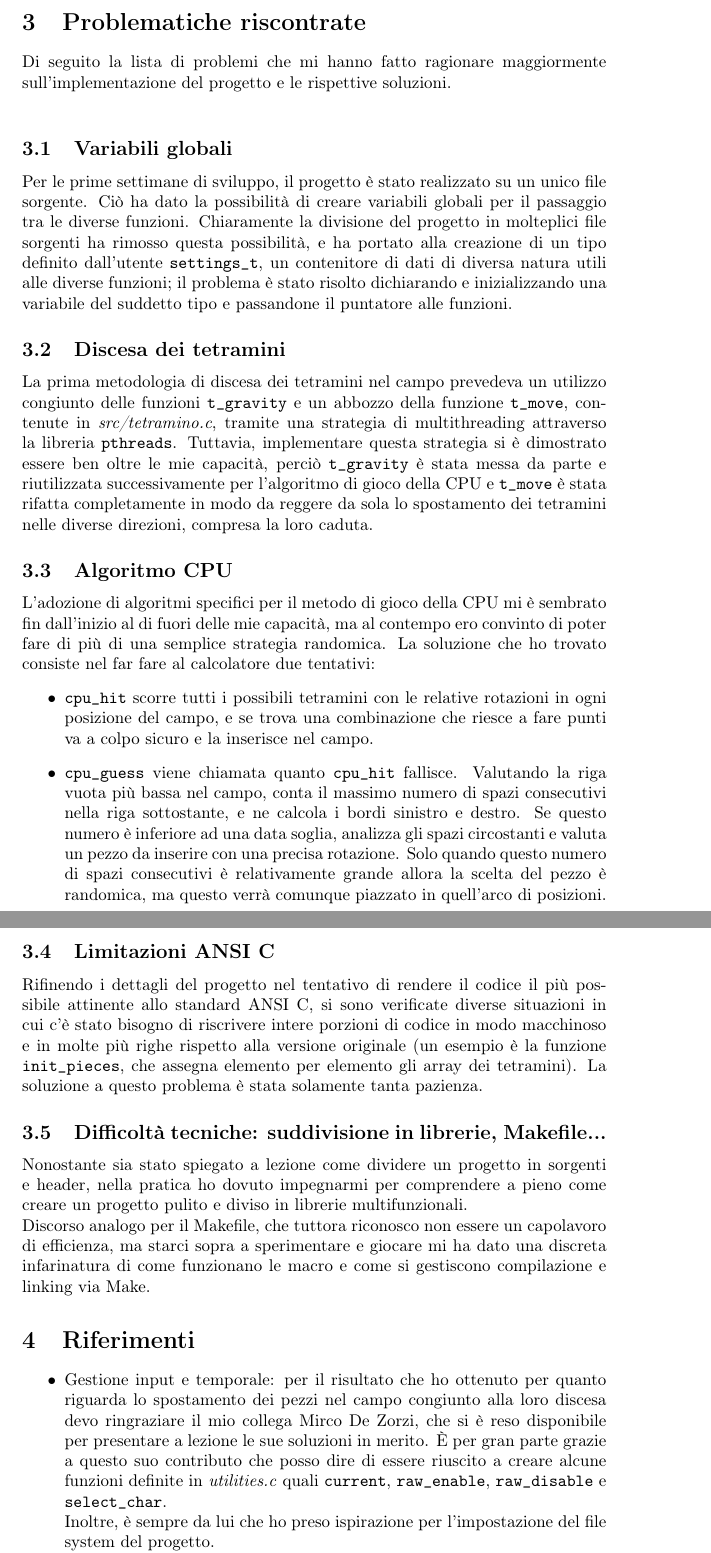
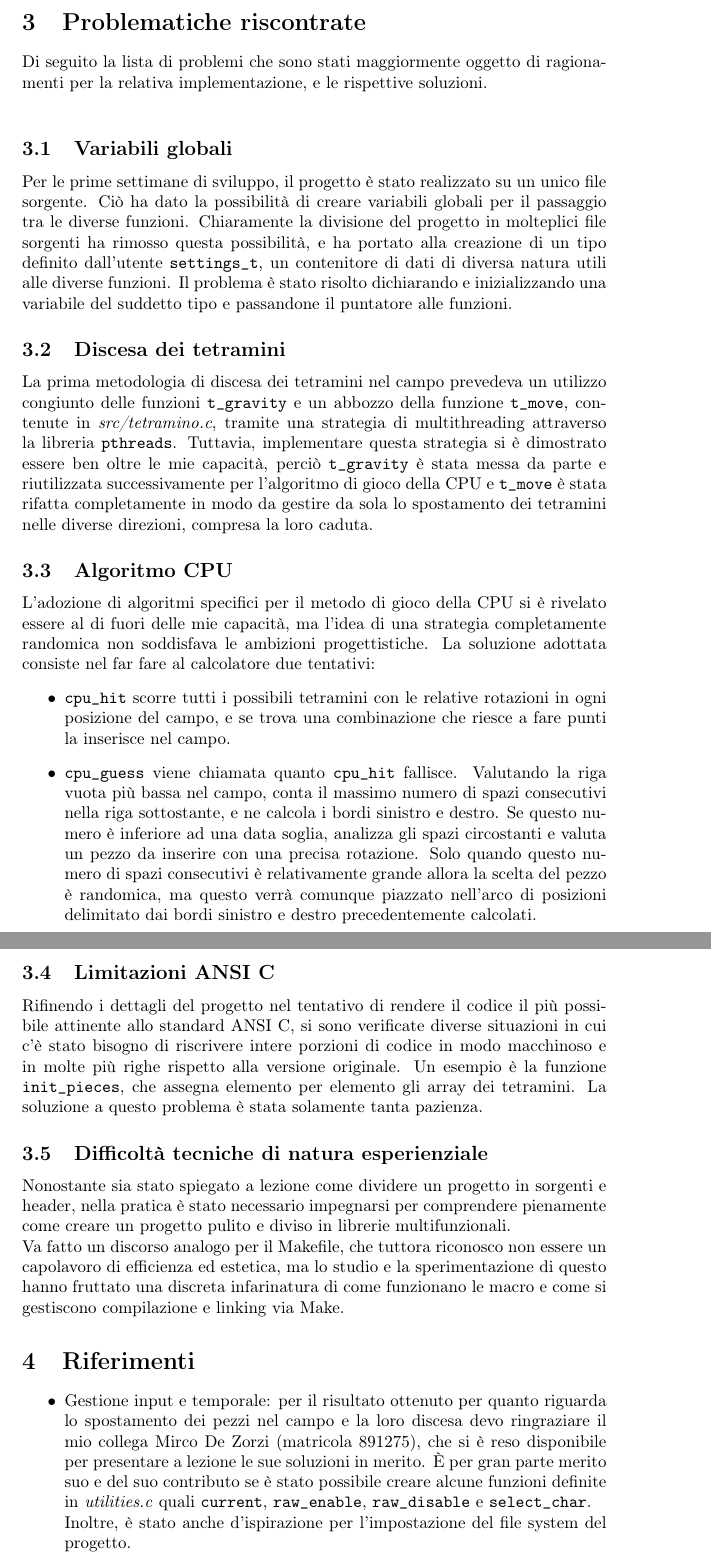
Before and after one commit to danielbercu/XTetris, a LaTeX document (report/Relazione.tex): two parts of pages 2 and 3 of 3, joined at a grey line, cut so that both start at the same text. Compiled offline with pdfLaTeX.

Commit message:
Add files via upload

```diff
--- a/report/Relazione.tex
+++ b/report/Relazione.tex
@@ -30,34 +30,34 @@ Il codice, i commenti e la documentazione sono stati scritti in inglese perché,
 \newpage
 
 \section{Problematiche riscontrate}
-Di seguito la lista di problemi che mi hanno fatto ragionare maggiormente sull'implementazione del progetto e le rispettive soluzioni.\\
+Di seguito la lista di problemi che sono stati maggiormente oggetto di ragionamenti per la relativa implementazione, e le rispettive soluzioni.\\
 
 \subsection{Variabili globali}
-Per le prime settimane di sviluppo, il progetto è stato realizzato su un unico file sorgente. Ciò ha dato la possibilità di creare variabili globali per il passaggio tra le diverse funzioni. Chiaramente la divisione del progetto in molteplici file sorgenti ha rimosso questa possibilità, e ha portato alla creazione di un tipo definito dall'utente \texttt{settings_t}, un contenitore di dati di diversa natura utili alle diverse funzioni; il problema è stato risolto dichiarando e inizializzando una variabile del suddetto tipo e passandone il puntatore alle funzioni.
+Per le prime settimane di sviluppo, il progetto è stato realizzato su un unico file sorgente. Ciò ha dato la possibilità di creare variabili globali per il passaggio tra le diverse funzioni. Chiaramente la divisione del progetto in molteplici file sorgenti ha rimosso questa possibilità, e ha portato alla creazione di un tipo definito dall'utente \texttt{settings_t}, un contenitore di dati di diversa natura utili alle diverse funzioni. Il problema è stato risolto dichiarando e inizializzando una variabile del suddetto tipo e passandone il puntatore alle funzioni.
 
 \subsection{Discesa dei tetramini}
-La prima metodologia di discesa dei tetramini nel campo prevedeva un utilizzo congiunto delle funzioni \texttt{t_gravity} e un abbozzo della funzione \texttt{t_move}, contenute in \textit{src/tetramino.c}, tramite una strategia di multithreading attraverso la libreria \texttt{pthreads}. Tuttavia, implementare questa strategia si è dimostrato essere ben oltre le mie capacità, perciò \texttt{t_gravity} è stata messa da parte e riutilizzata successivamente per l'algoritmo di gioco della CPU e \texttt{t_move} è stata rifatta completamente in modo da reggere da sola lo spostamento dei tetramini nelle diverse direzioni, compresa la loro caduta.
+La prima metodologia di discesa dei tetramini nel campo prevedeva un utilizzo congiunto delle funzioni \texttt{t_gravity} e un abbozzo della funzione \texttt{t_move}, contenute in \textit{src/tetramino.c}, tramite una strategia di multithreading attraverso la libreria \texttt{pthreads}. Tuttavia, implementare questa strategia si è dimostrato essere ben oltre le mie capacità, perciò \texttt{t_gravity} è stata messa da parte e riutilizzata successivamente per l'algoritmo di gioco della CPU e \texttt{t_move} è stata rifatta completamente in modo da gestire da sola lo spostamento dei tetramini nelle diverse direzioni, compresa la loro caduta.
 
 \subsection{Algoritmo CPU}
-L'adozione di algoritmi specifici per il metodo di gioco della CPU mi è sembrato fin dall'inizio al di fuori delle mie capacità, ma al contempo ero convinto di poter fare di più di una semplice strategia randomica. La soluzione che ho trovato consiste nel far fare al calcolatore due tentativi:
+L'adozione di algoritmi specifici per il metodo di gioco della CPU si è rivelato essere al di fuori delle mie capacità, ma l'idea di una strategia completamente randomica non soddisfava le ambizioni progettistiche. La soluzione adottata consiste nel far fare al calcolatore due tentativi:
 \begin{itemize}
-	\item \texttt{cpu_hit} scorre tutti i possibili tetramini con le relative rotazioni in ogni posizione del campo, e se trova una combinazione che riesce a fare punti va a colpo sicuro e la inserisce nel campo.
-	\item \texttt{cpu_guess} viene chiamata quanto \texttt{cpu_hit} fallisce. Valutando la riga vuota più bassa nel campo, conta il massimo numero di spazi consecutivi nella riga sottostante, e ne calcola i bordi sinistro e destro. Se questo numero è inferiore ad una data soglia, analizza gli spazi circostanti e valuta un pezzo da inserire con una precisa rotazione. Solo quando questo numero di spazi consecutivi è relativamente grande allora la scelta del pezzo è randomica, ma questo verrà comunque piazzato in quell'arco di posizioni.
+	\item \texttt{cpu_hit} scorre tutti i possibili tetramini con le relative rotazioni in ogni posizione del campo, e se trova una combinazione che riesce a fare punti la inserisce nel campo.
+	\item \texttt{cpu_guess} viene chiamata quanto \texttt{cpu_hit} fallisce. Valutando la riga vuota più bassa nel campo, conta il massimo numero di spazi consecutivi nella riga sottostante, e ne calcola i bordi sinistro e destro. Se questo numero è inferiore ad una data soglia, analizza gli spazi circostanti e valuta un pezzo da inserire con una precisa rotazione. Solo quando questo numero di spazi consecutivi è relativamente grande allora la scelta del pezzo è randomica, ma questo verrà comunque piazzato nell'arco di posizioni delimitato dai bordi sinistro e destro precedentemente calcolati.
 \end{itemize}
 
 \newpage
 
 \subsection{Limitazioni ANSI C}
-Rifinendo i dettagli del progetto nel tentativo di rendere il codice il più possibile attinente allo standard ANSI C, si sono verificate diverse situazioni in cui c'è stato bisogno di riscrivere intere porzioni di codice in modo macchinoso e in molte più righe rispetto alla versione originale (un esempio è la funzione \texttt{init_pieces}, che assegna elemento per elemento gli array dei tetramini). La soluzione a questo problema è stata solamente tanta pazienza.
+Rifinendo i dettagli del progetto nel tentativo di rendere il codice il più possibile attinente allo standard ANSI C, si sono verificate diverse situazioni in cui c'è stato bisogno di riscrivere intere porzioni di codice in modo macchinoso e in molte più righe rispetto alla versione originale. Un esempio è la funzione \texttt{init_pieces}, che assegna elemento per elemento gli array dei tetramini. La soluzione a questo problema è stata solamente tanta pazienza.
 
-\subsection{Difficoltà tecniche: suddivisione in librerie, Makefile...}
-Nonostante sia stato spiegato a lezione come dividere un progetto in sorgenti e header, nella pratica ho dovuto impegnarmi per comprendere a pieno come creare un progetto pulito e diviso in librerie multifunzionali.\\
-Discorso analogo per il Makefile, che tuttora riconosco non essere un capolavoro di efficienza, ma starci sopra a sperimentare e giocare mi ha dato una discreta infarinatura di come funzionano le macro e come si gestiscono compilazione e linking via Make.
+\subsection{Difficoltà tecniche di natura esperienziale}
+Nonostante sia stato spiegato a lezione come dividere un progetto in sorgenti e header, nella pratica è stato necessario impegnarsi per comprendere pienamente come creare un progetto pulito e diviso in librerie multifunzionali.\\
+Va fatto un discorso analogo per il Makefile, che tuttora riconosco non essere un capolavoro di efficienza ed estetica, ma lo studio e la sperimentazione di questo hanno fruttato una discreta infarinatura di come funzionano le macro e come si gestiscono compilazione e linking via Make.
 
 \section{Riferimenti}
 \begin{itemize}
-	\item Gestione input e temporale: per il risultato che ho ottenuto per quanto riguarda lo spostamento dei pezzi nel campo congiunto alla loro discesa devo ringraziare il mio collega Mirco De Zorzi, che si è reso disponibile per presentare a lezione le sue soluzioni in merito. È per gran parte grazie a questo suo contributo che posso dire di essere riuscito a creare alcune funzioni definite in \textit{utilities.c} quali \texttt{current}, \texttt{raw_enable}, \texttt{raw_disable} e \texttt{select_char}.\\
-	Inoltre, è sempre da lui che ho preso ispirazione per l'impostazione del file system del progetto.\\
+	\item Gestione input e temporale: per il risultato ottenuto per quanto riguarda lo spostamento dei pezzi nel campo e la loro discesa devo ringraziare il mio collega Mirco De Zorzi (matricola 891275), che si è reso disponibile per presentare a lezione le sue soluzioni in merito. È per gran parte merito suo e del suo contributo se è stato possibile creare alcune funzioni definite in \textit{utilities.c} quali \texttt{current}, \texttt{raw_enable}, \texttt{raw_disable} e \texttt{select_char}.\\
+	Inoltre, è stato anche d'ispirazione per l'impostazione del file system del progetto.\\
 	Link alla repository del suo progetto: \microdezorzi
 	\item Funzione \texttt{msleep}: \msleepurl
 \end{itemize}
```
Also changed, not shown: report/Relazione.pdf, report/Relazione.tex (6 more changed lines), 8 other files.
